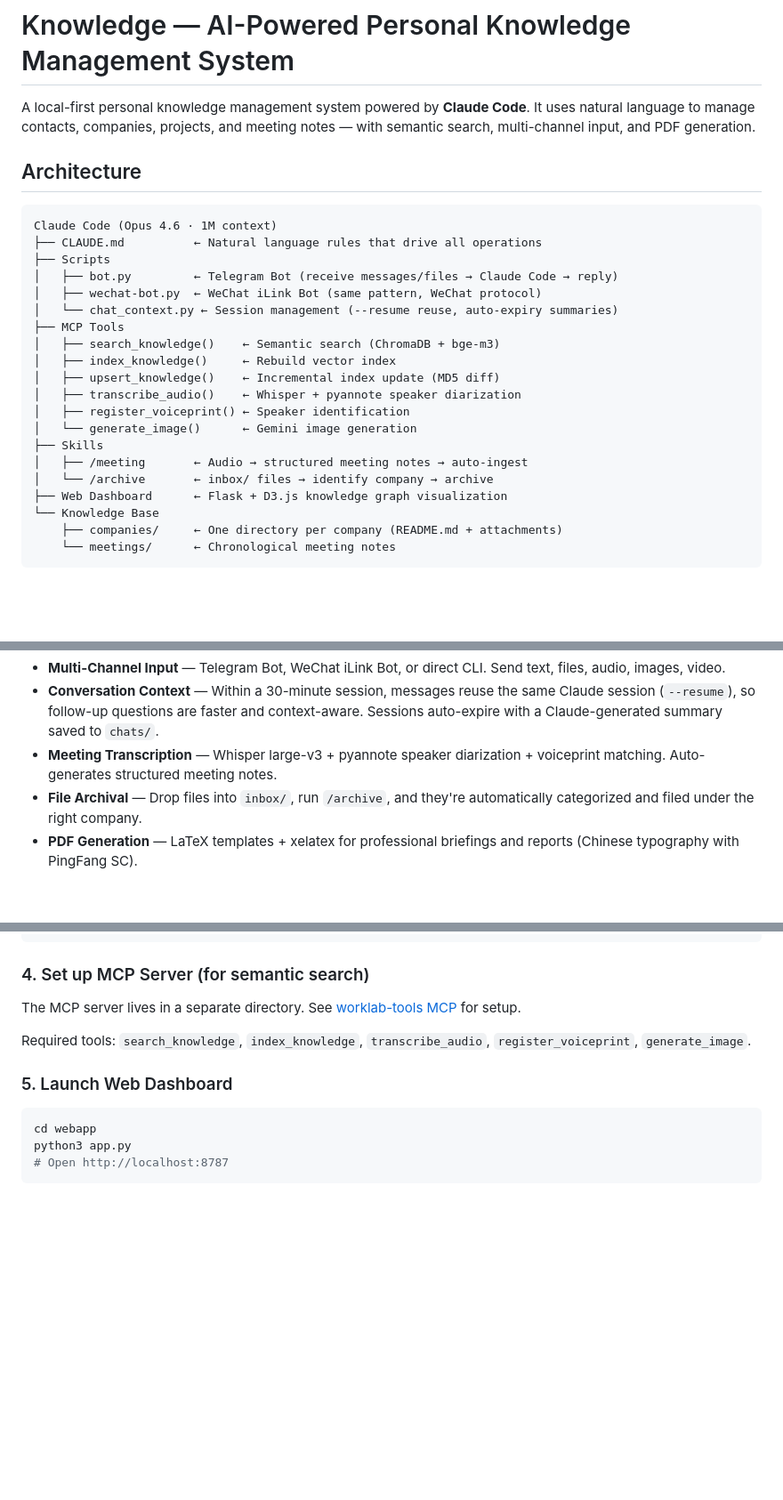
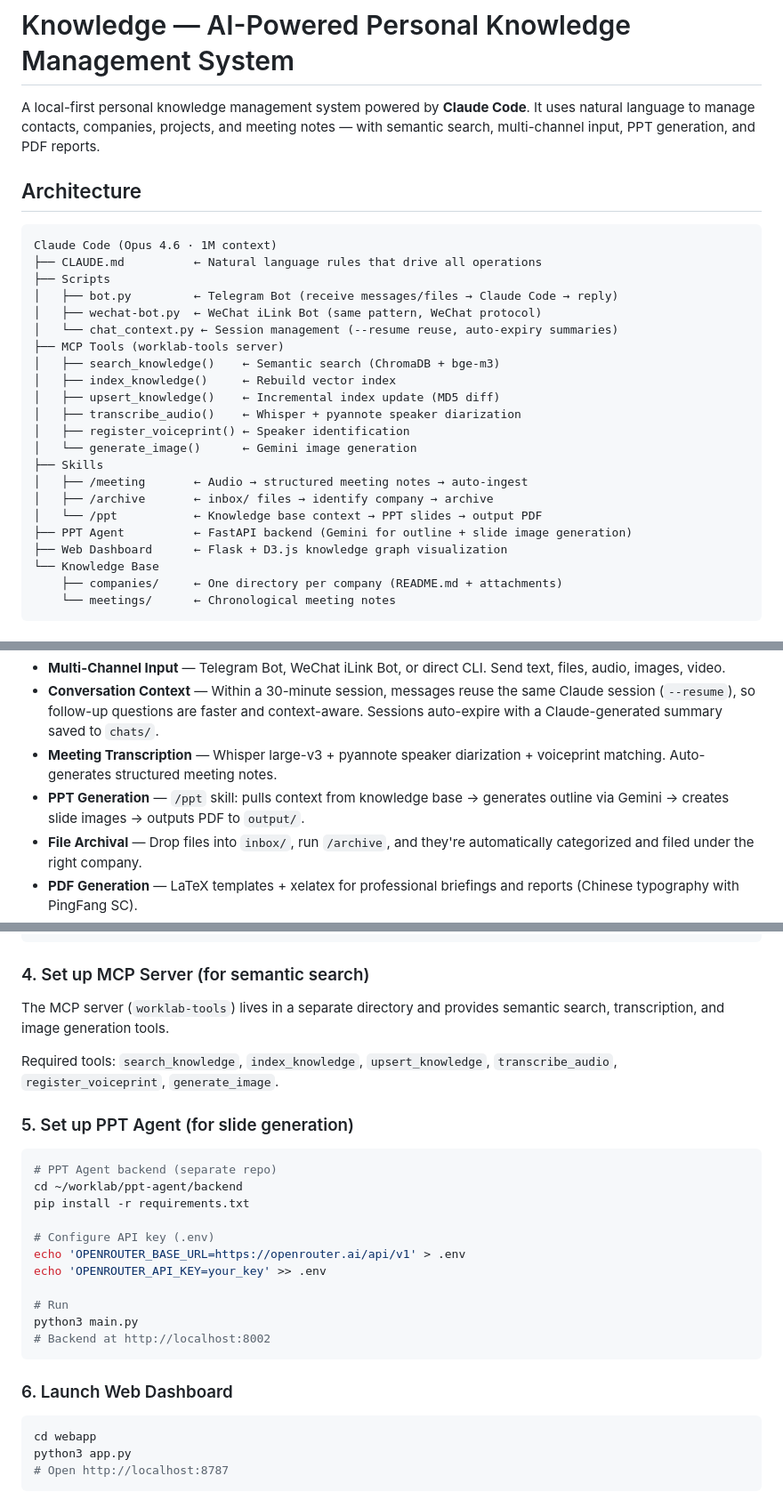
Before and after one commit to Ryeliu/knowledge, a Markdown page: README.md, 3 parts joined by grey strips. Shown at 89% size. Rendered like a GitHub page; blank space fills up the shorter version.

````diff
--- a/README.md
+++ b/README.md
@@ -1,6 +1,6 @@
 # Knowledge — AI-Powered Personal Knowledge Management System
 
-A local-first personal knowledge management system powered by **Claude Code**. It uses natural language to manage contacts, companies, projects, and meeting notes — with semantic search, multi-channel input, and PDF generation.
+A local-first personal knowledge management system powered by **Claude Code**. It uses natural language to manage contacts, companies, projects, and meeting notes — with semantic search, multi-channel input, PPT generation, and PDF reports.
 
 ## Architecture
 
@@ -11,7 +11,7 @@ Claude Code (Opus 4.6 · 1M context)
 │   ├── bot.py         ← Telegram Bot (receive messages/files → Claude Code → reply)
 │   ├── wechat-bot.py  ← WeChat iLink Bot (same pattern, WeChat protocol)
 │   └── chat_context.py ← Session management (--resume reuse, auto-expiry summaries)
-├── MCP Tools
+├── MCP Tools (worklab-tools server)
 │   ├── search_knowledge()    ← Semantic search (ChromaDB + bge-m3)
 │   ├── index_knowledge()     ← Rebuild vector index
 │   ├── upsert_knowledge()    ← Incremental index update (MD5 diff)
@@ -20,7 +20,9 @@ Claude Code (Opus 4.6 · 1M context)
 │   └── generate_image()      ← Gemini image generation
 ├── Skills
 │   ├── /meeting       ← Audio → structured meeting notes → auto-ingest
-│   └── /archive       ← inbox/ files → identify company → archive
+│   ├── /archive       ← inbox/ files → identify company → archive
+│   └── /ppt           ← Knowledge base context → PPT slides → output PDF
+├── PPT Agent          ← FastAPI backend (Gemini for outline + slide image generation)
 ├── Web Dashboard      ← Flask + D3.js knowledge graph visualization
 └── Knowledge Base
     ├── companies/     ← One directory per company (README.md + attachments)
@@ -34,6 +36,7 @@ Claude Code (Opus 4.6 · 1M context)
 - **Multi-Channel Input** — Telegram Bot, WeChat iLink Bot, or direct CLI. Send text, files, audio, images, video.
 - **Conversation Context** — Within a 30-minute session, messages reuse the same Claude session (`--resume`), so follow-up questions are faster and context-aware. Sessions auto-expire with a Claude-generated summary saved to `chats/`.
 - **Meeting Transcription** — Whisper large-v3 + pyannote speaker diarization + voiceprint matching. Auto-generates structured meeting notes.
+- **PPT Generation** — `/ppt` skill: pulls context from knowledge base → generates outline via Gemini → creates slide images → outputs PDF to `output/`.
 - **File Archival** — Drop files into `inbox/`, run `/archive`, and they're automatically categorized and filed under the right company.
 - **PDF Generation** — LaTeX templates + xelatex for professional briefings and reports (Chinese typography with PingFang SC).
 - **Web Dashboard** — Dark-themed AI cockpit with knowledge graph visualization, KPI stats, and Cmd+K search.
@@ -72,11 +75,27 @@ python3 scripts/wechat-bot.py
 
 ### 4. Set up MCP Server (for semantic search)
 
-The MCP server lives in a separate directory. See [worklab-tools MCP](https://github.com/Ryeliu/knowledge) for setup.
+The MCP server (`worklab-tools`) lives in a separate directory and provides semantic search, transcription, and image generation tools.
 
-Required tools: `search_knowledge`, `index_knowledge`, `transcribe_audio`, `register_voiceprint`, `generate_image`.
+Required tools: `search_knowledge`, `index_knowledge`, `upsert_knowledge`, `transcribe_audio`, `register_voiceprint`, `generate_image`.
 
-### 5. Launch Web Dashboard
+### 5. Set up PPT Agent (for slide generation)
+
+```bash
+# PPT Agent backend (separate repo)
+cd ~/worklab/ppt-agent/backend
+pip install -r requirements.txt
+
+# Configure API key (.env)
+echo 'OPENROUTER_BASE_URL=https://openrouter.ai/api/v1' > .env
+echo 'OPENROUTER_API_KEY=your_key' >> .env
+
+# Run
+python3 main.py
+# Backend at http://localhost:8002
+```
+
+### 6. Launch Web Dashboard
 
 ```bash
 cd webapp
````
Also changed, not shown: other parts of README.md (+23 -5 lines).
